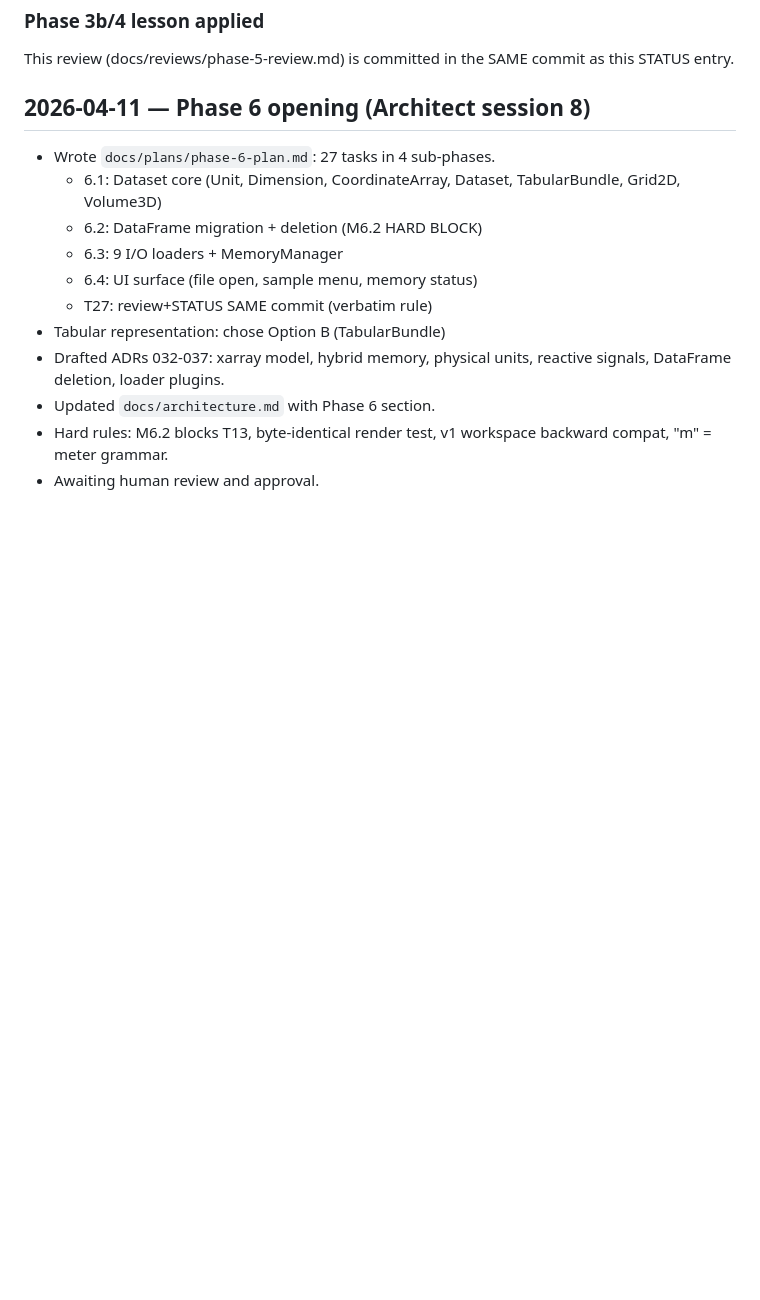
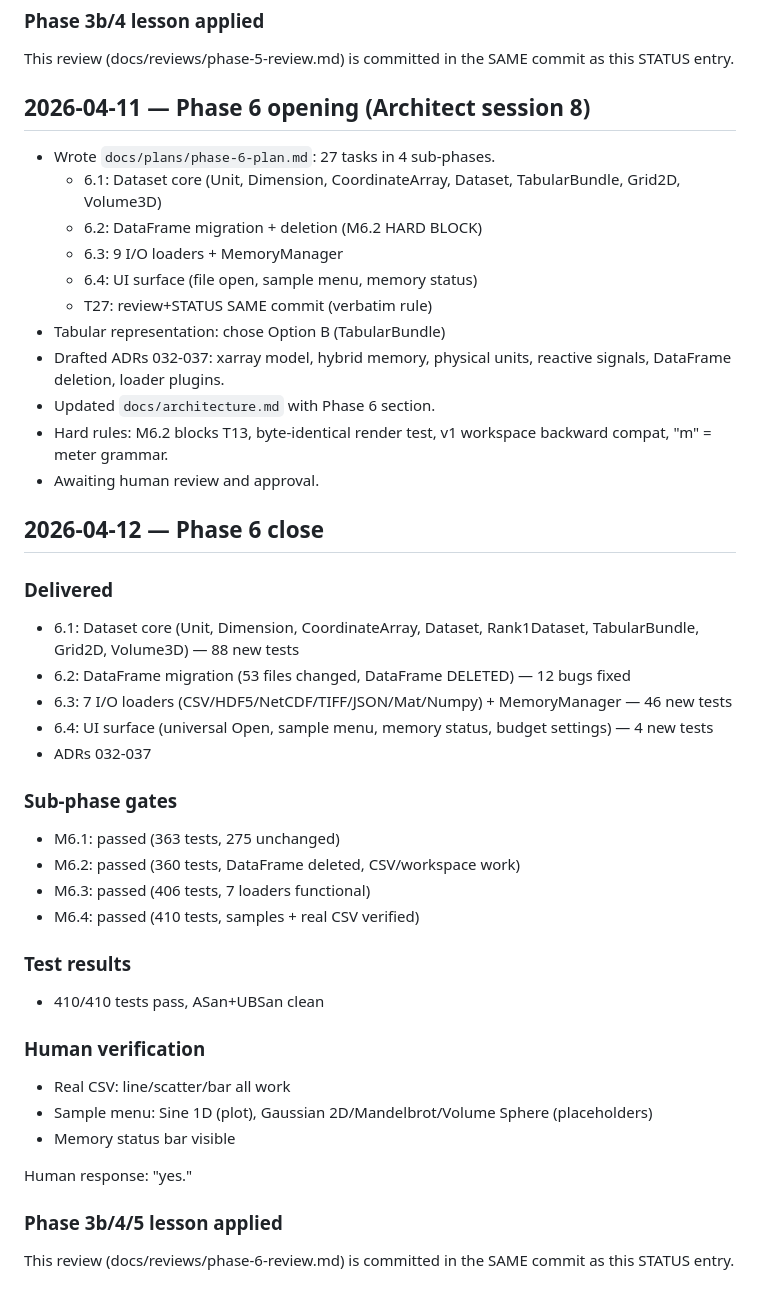
Before and after one commit to TY-tlog/lumen, a Markdown page: .lumen-ops/STATUS.md, the part around the change. Drawn GitHub-style; blank space fills up the shorter version.

```diff
--- a/.lumen-ops/STATUS.md
+++ b/.lumen-ops/STATUS.md
@@ -307,3 +307,32 @@ SAME commit as this STATUS entry.
 - Hard rules: M6.2 blocks T13, byte-identical render test,
   v1 workspace backward compat, "m" = meter grammar.
 - Awaiting human review and approval.
+
+## 2026-04-12 — Phase 6 close
+
+### Delivered
+- 6.1: Dataset core (Unit, Dimension, CoordinateArray, Dataset, Rank1Dataset, TabularBundle, Grid2D, Volume3D) — 88 new tests
+- 6.2: DataFrame migration (53 files changed, DataFrame DELETED) — 12 bugs fixed
+- 6.3: 7 I/O loaders (CSV/HDF5/NetCDF/TIFF/JSON/Mat/Numpy) + MemoryManager — 46 new tests
+- 6.4: UI surface (universal Open, sample menu, memory status, budget settings) — 4 new tests
+- ADRs 032-037
+
+### Sub-phase gates
+- M6.1: passed (363 tests, 275 unchanged)
+- M6.2: passed (360 tests, DataFrame deleted, CSV/workspace work)
+- M6.3: passed (406 tests, 7 loaders functional)
+- M6.4: passed (410 tests, samples + real CSV verified)
+
+### Test results
+- 410/410 tests pass, ASan+UBSan clean
+
+### Human verification
+- Real CSV: line/scatter/bar all work
+- Sample menu: Sine 1D (plot), Gaussian 2D/Mandelbrot/Volume Sphere (placeholders)
+- Memory status bar visible
+
+Human response: "yes."
+
+### Phase 3b/4/5 lesson applied
+This review (docs/reviews/phase-6-review.md) is committed in the
+SAME commit as this STATUS entry.
```
Also changed, not shown: docs/reviews/phase-6-review.md (added, +126 -0 lines).
